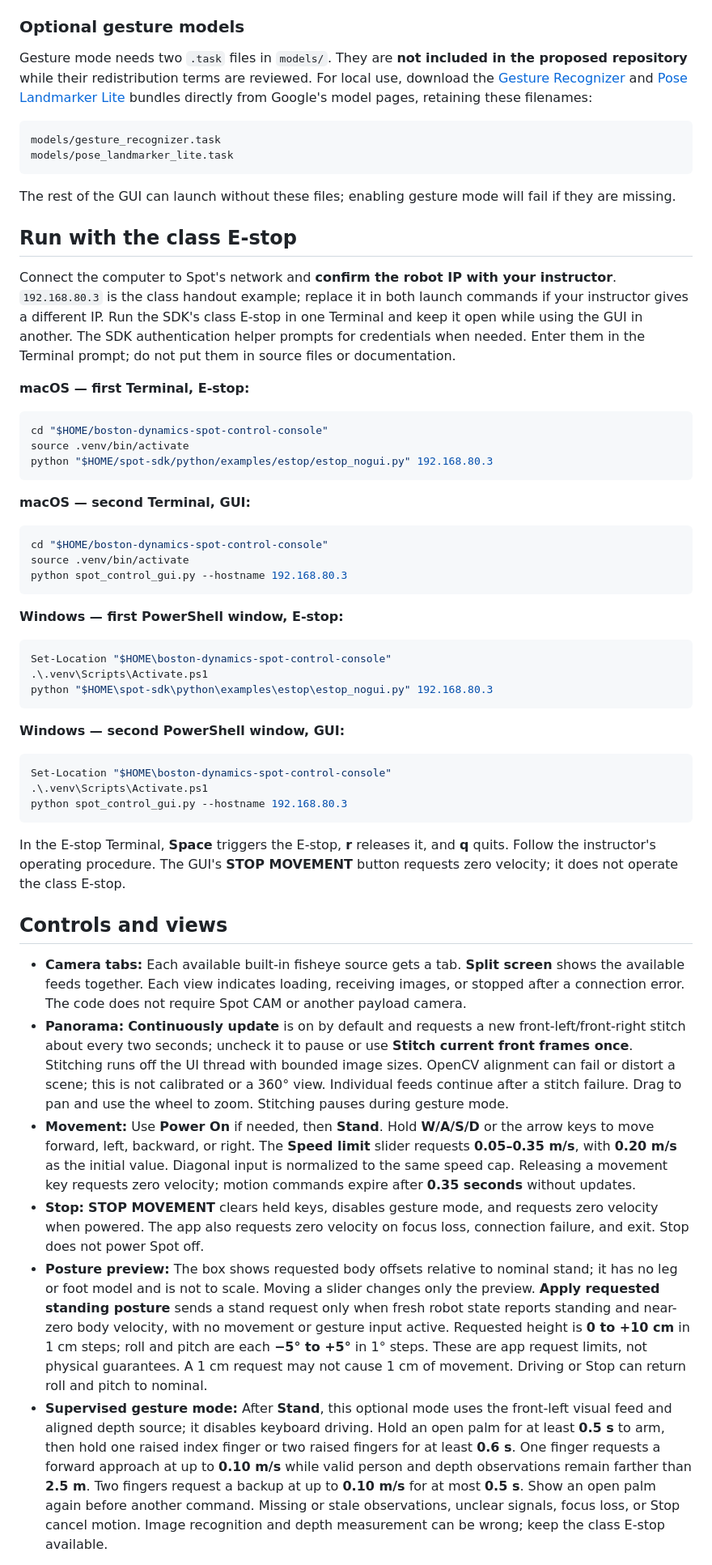
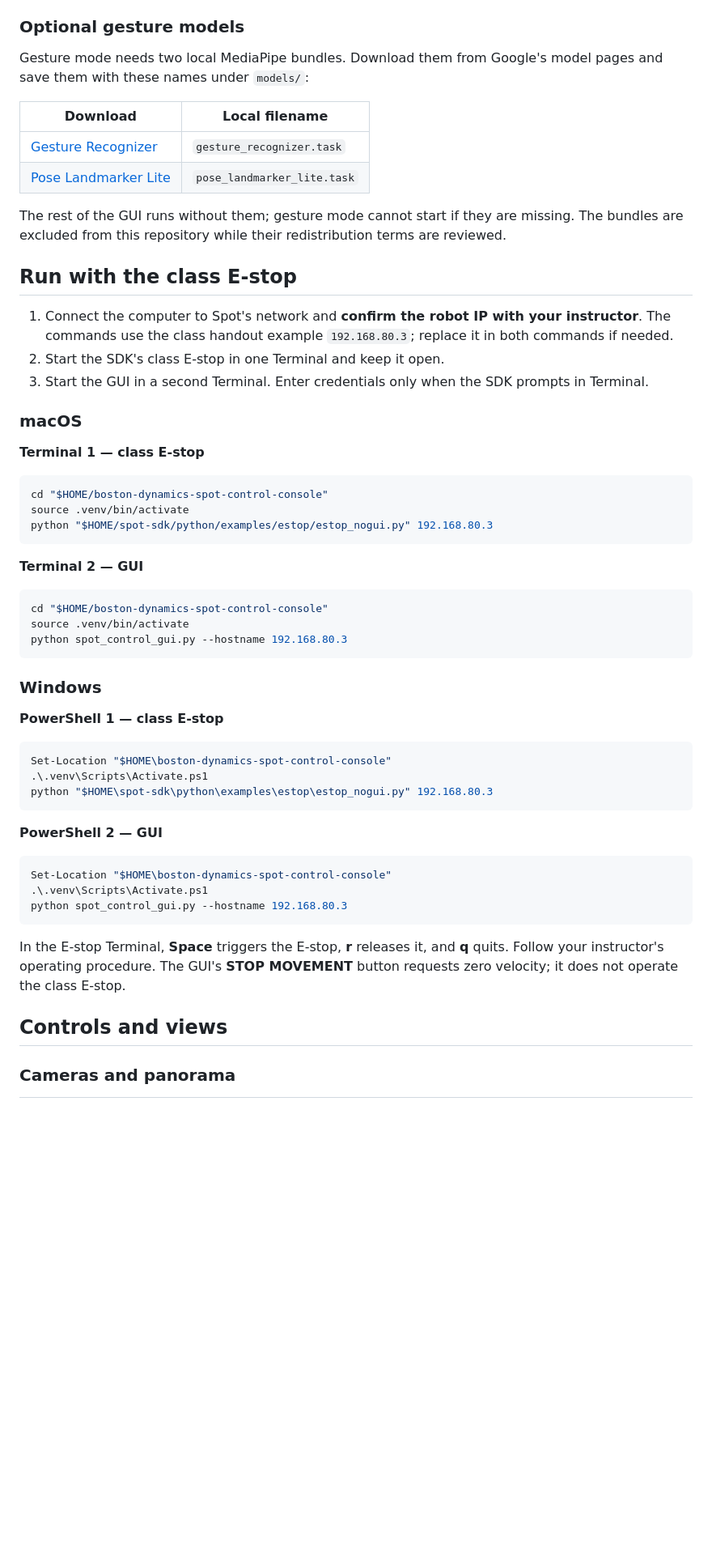
Before and after one commit to MonishSaravana/boston-dynamics-spot-control-console, a Markdown page: README.md, the part around one of its changes. Shown at 81% size. GitHub-like rendering; blank space fills up the shorter version.

````diff
--- a/README.md
+++ b/README.md
@@ -47,20 +54,24 @@ git clone --branch v5.2.0 --depth 1 https://github.com/boston-dynamics/spot-sdk.
 
 ### Optional gesture models
 
-Gesture mode needs two `.task` files in `models/`. They are **not included in the proposed repository** while their redistribution terms are reviewed. For local use, download the [Gesture Recognizer](https://developers.google.com/edge/mediapipe/solutions/vision/gesture_recognizer#models) and [Pose Landmarker Lite](https://developers.google.com/edge/mediapipe/solutions/vision/pose_landmarker#models) bundles directly from Google's model pages, retaining these filenames:
+Gesture mode needs two local MediaPipe bundles. Download them from Google's model pages and save them with these names under `models/`:
 
-```text
-models/gesture_recognizer.task
-models/pose_landmarker_lite.task
-```
+| Download | Local filename |
+| --- | --- |
+| [Gesture Recognizer](https://developers.google.com/edge/mediapipe/solutions/vision/gesture_recognizer#models) | `gesture_recognizer.task` |
+| [Pose Landmarker Lite](https://developers.google.com/edge/mediapipe/solutions/vision/pose_landmarker#models) | `pose_landmarker_lite.task` |
 
-The rest of the GUI can launch without these files; enabling gesture mode will fail if they are missing.
+The rest of the GUI runs without them; gesture mode cannot start if they are missing. The bundles are excluded from this repository while their redistribution terms are reviewed.
 
 ## Run with the class E-stop
 
-Connect the computer to Spot's network and **confirm the robot IP with your instructor**. `192.168.80.3` is the class handout example; replace it in both launch commands if your instructor gives a different IP. Run the SDK's class E-stop in one Terminal and keep it open while using the GUI in another. The SDK authentication helper prompts for credentials when needed. Enter them in the Terminal prompt; do not put them in source files or documentation.
+1. Connect the computer to Spot's network and **confirm the robot IP with your instructor**. The commands use the class handout example `192.168.80.3`; replace it in both commands if needed.
+2. Start the SDK's class E-stop in one Terminal and keep it open.
+3. Start the GUI in a second Terminal. Enter credentials only when the SDK prompts in Terminal.
 
-**macOS — first Terminal, E-stop:**
+### macOS
+
+**Terminal 1 — class E-stop**
 
 ```sh
 cd "$HOME/boston-dynamics-spot-control-console"
@@ -68,7 +79,7 @@ source .venv/bin/activate
 python "$HOME/spot-sdk/python/examples/estop/estop_nogui.py" 192.168.80.3
 ```
 
-**macOS — second Terminal, GUI:**
+**Terminal 2 — GUI**
 
 ```sh
 cd "$HOME/boston-dynamics-spot-control-console"
@@ -76,7 +87,9 @@ source .venv/bin/activate
 python spot_control_gui.py --hostname 192.168.80.3
 ```
 
-**Windows — first PowerShell window, E-stop:**
+### Windows
+
+**PowerShell 1 — class E-stop**
 
 ```powershell
 Set-Location "$HOME\boston-dynamics-spot-control-console"
@@ -84,7 +97,7 @@ Set-Location "$HOME\boston-dynamics-spot-control-console"
 python "$HOME\spot-sdk\python\examples\estop\estop_nogui.py" 192.168.80.3
 ```
 
-**Windows — second PowerShell window, GUI:**
+**PowerShell 2 — GUI**
 
 ```powershell
 Set-Location "$HOME\boston-dynamics-spot-control-console"
@@ -92,14 +105,9 @@ Set-Location "$HOME\boston-dynamics-spot-control-console"
 python spot_control_gui.py --hostname 192.168.80.3
 ```
 
-In the E-stop Terminal, **Space** triggers the E-stop, **r** releases it, and **q** quits. Follow the instructor's operating procedure. The GUI's **STOP MOVEMENT** button requests zero velocity; it does not operate the class E-stop.
+In the E-stop Terminal, **Space** triggers the E-stop, **r** releases it, and **q** quits. Follow your instructor's operating procedure. The GUI's **STOP MOVEMENT** button requests zero velocity; it does not operate the class E-stop.
 
 ## Controls and views
 
-- **Camera tabs:** Each available built-in fisheye source gets a tab. **Split screen** shows the available feeds together. Each view indicates loading, receiving images, or stopped after a connection error. The code does not require Spot CAM or another payload camera.
-- **Panorama:** **Continuously update** is on by default and requests a new front-left/front-right stitch about every two seconds; uncheck it to pause or use **Stitch current front frames once**. Stitching runs off the UI thread with bounded image sizes. OpenCV alignment can fail or distort a scene; this is not calibrated or a 360° view. Individual feeds continue after a stitch failure. Drag to pan and use the wheel to zoom. Stitching pauses during gesture mode.
-- **Movement:** Use **Power On** if needed, then **Stand**. Hold **W/A/S/D** or the arrow keys to move forward, left, backward, or right. The **Speed limit** slider requests **0.05–0.35 m/s**, with **0.20 m/s** as the initial value. Diagonal input is normalized to the same speed cap. Releasing a movement key requests zero velocity; motion commands expire after **0.35 seconds** without updates.
-- **Stop:** **STOP MOVEMENT** clears held keys, disables gesture mode, and requests zero velocity when powered. The app also requests zero velocity on focus loss, connection failure, and exit. Stop does not power Spot off.
-- **Posture preview:** The box shows requested body offsets relative to nominal stand; it has no leg or foot model and is not to scale. Moving a slider changes only the preview. **Apply requested standing posture** sends a stand request only when fresh robot state reports standing and near-zero body velocity, with no movement or gesture input active. Requested height is **0 to +10 cm** in 1 cm steps; roll and pitch are each **−5° to +5°** in 1° steps. These are app request limits, not physical guarantees. A 1 cm request may not cause 1 cm of movement. Driving or Stop can return roll and pitch to nominal.
-- **Supervised gesture mode:** After **Stand**, this optional mode uses the front-left visual feed and aligned depth source; it disables keyboard driving. Hold an open palm for at least **0.5 s** to arm, then hold one raised index finger or two raised fingers for at least **0.6 s**. One finger requests a forward approach at up to **0.10 m/s** while valid person and depth observations remain farther than **2.5 m**. Two fingers request a backup at up to **0.10 m/s** for at most **0.5 s**. Show an open palm again before another command. Missing or stale observations, unclear signals, focus loss, or Stop cancel motion. Image recognition and depth measurement can be wrong; keep the class E-stop available.
+### Cameras and panorama
 
````
Also changed, not shown: other parts of README.md (+91 -10 lines).
